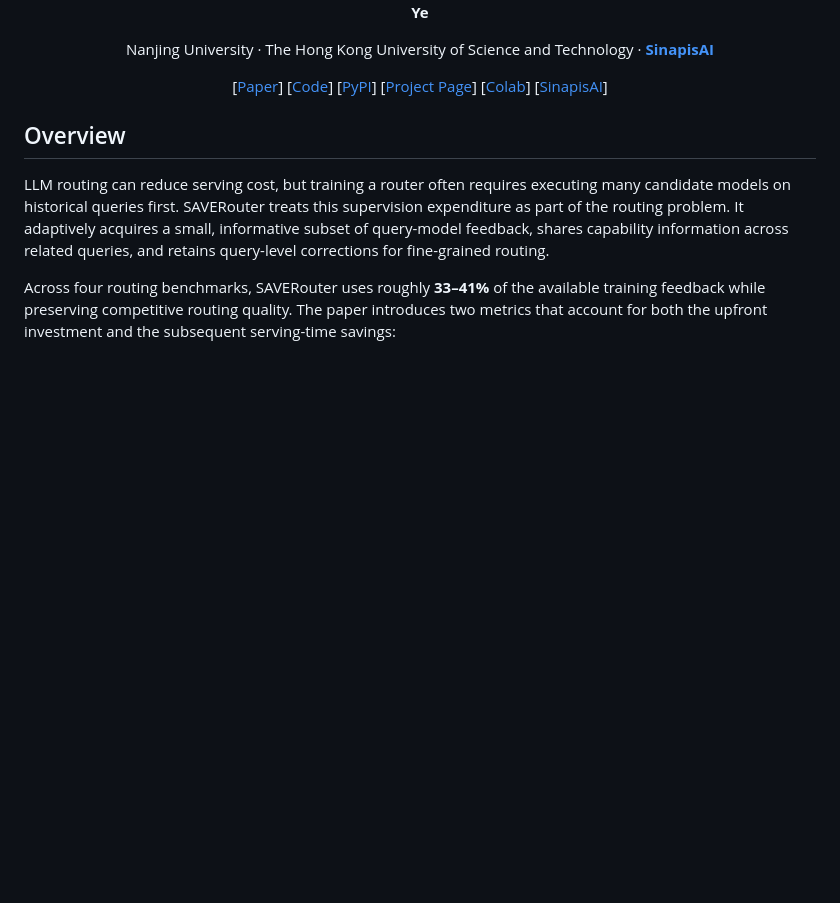
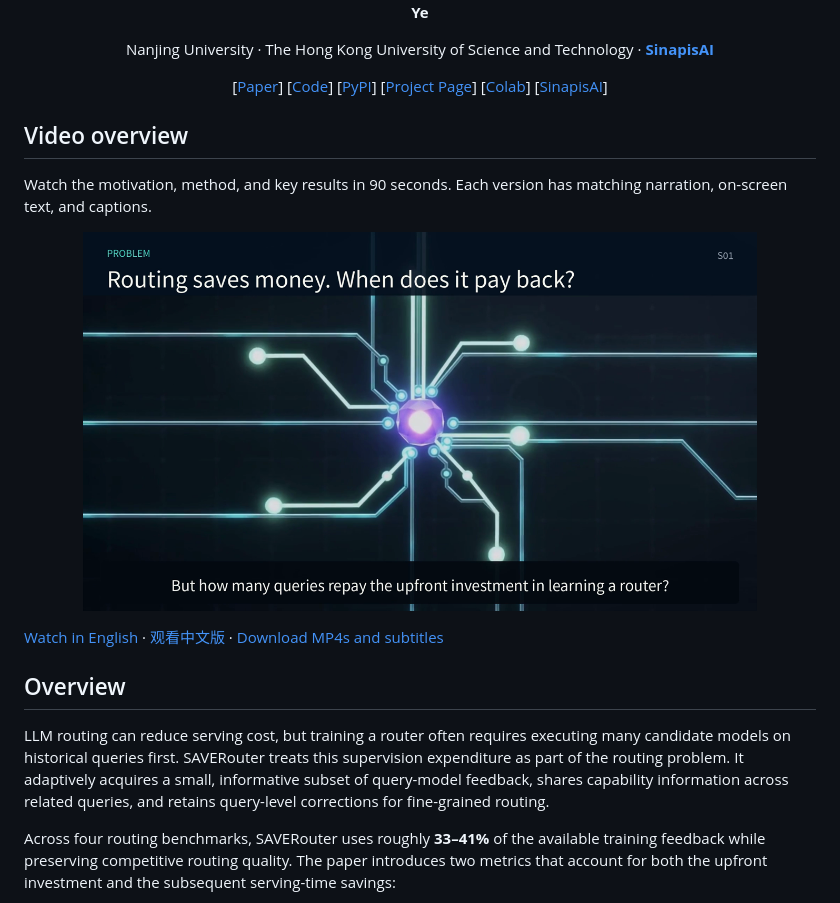
Before and after one commit to LAMDA-Model-Reuse/SaveRouter, a Markdown page: README.md, the part around the change. Rendered like a GitHub page; pictures changed too: assets/saverouter-en-poster.png (added); blank space fills up the shorter version.

Commit message:
Add English and Chinese paper videos to project pages

```diff
--- a/README.md
+++ b/README.md
@@ -31,6 +31,18 @@ Nanjing University · The Hong Kong University of Science and Technology · [**S
 [[SinapisAI](https://sinapis.ai/)]
 
 </div>
+
+## Video overview
+
+Watch the motivation, method, and key results in 90 seconds. Each version has matching narration, on-screen text, and captions.
+
+<p align="center">
+  <a href="https://lamda-model-reuse.github.io/SaveRouter/#video"><img src="assets/saverouter-en-poster.png" width="85%" alt="Watch the SAVERouter paper video in English or Chinese"></a>
+</p>
+
+[Watch in English](https://lamda-model-reuse.github.io/SaveRouter/#video) ·
+[观看中文版](https://lamda-model-reuse.github.io/SaveRouter/?video=zh#video) ·
+[Download MP4s and subtitles](https://github.com/LAMDA-Model-Reuse/SaveRouter/releases/tag/paper-videos-v1)
 
 ## Overview
 
```
Also changed, not shown: assets/saverouter-zh-poster.png (added), 5 other files.
